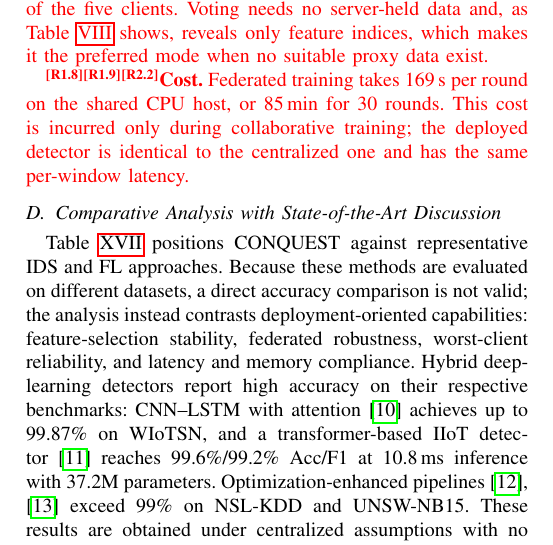
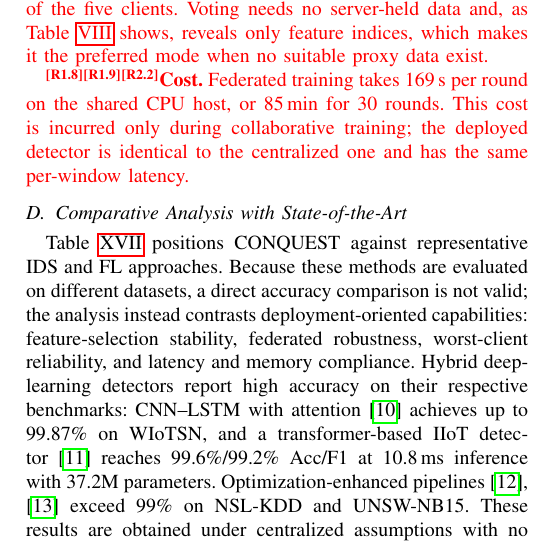
Before and after one commit to CHYMEE/conquest, a LaTeX paper (paper/revision.tex): part of one column of page 17 of 22, cut so that both start at the same text. Compiled offline with pdfLaTeX; a missing font is replaced by an installed copy or a similar font; a LaTeX package or settings file that is missing is left out.

```diff
--- a/paper/revision.tex
+++ b/paper/revision.tex
@@ -1892,7 +1892,7 @@
 
 
 %% ----------------------------------------------------------
-\subsection{Comparative Analysis with State-of-the-Art Discussion}
+\subsection{Comparative Analysis with State-of-the-Art}
 \label{subsec:comparative_analysis}
 %% ----------------------------------------------------------
 
```
